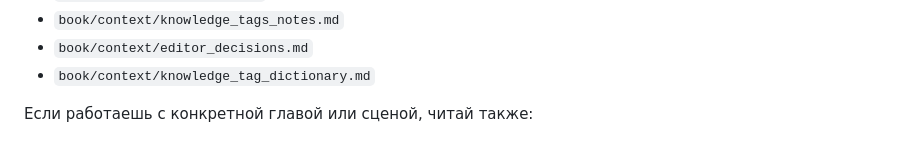
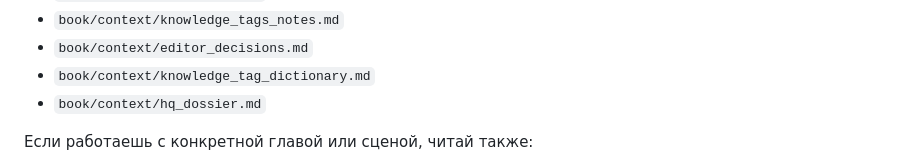
Before and after one commit to sahsasheo/moon-book, a Markdown page: AGENTS.md, the part around the change. Drawn GitHub-style.

Commit message:
Обновить инструкции работы с проектом

```diff
--- a/AGENTS.md
+++ b/AGENTS.md
@@ -18,6 +18,7 @@
 - `book/context/knowledge_tags_notes.md`
 - `book/context/editor_decisions.md`
 - `book/context/knowledge_tag_dictionary.md`
+- `book/context/hq_dossier.md`
 
 Если работаешь с конкретной главой или сценой, читай также:
 
```
